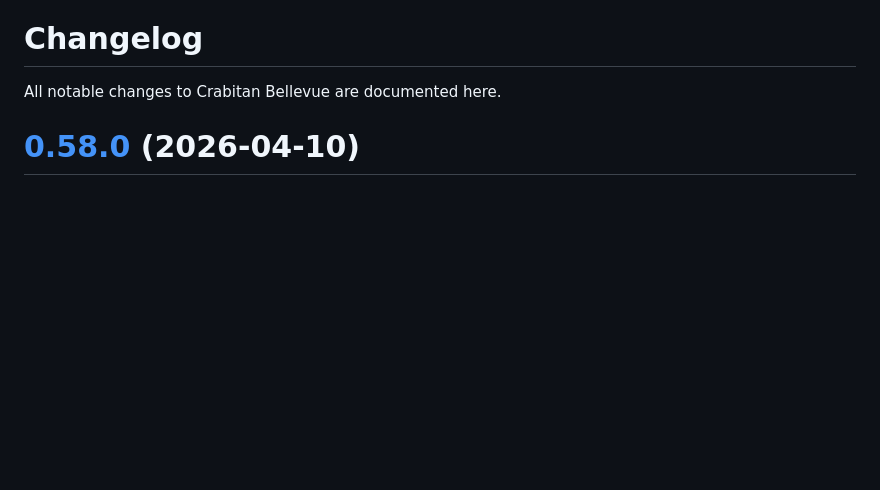
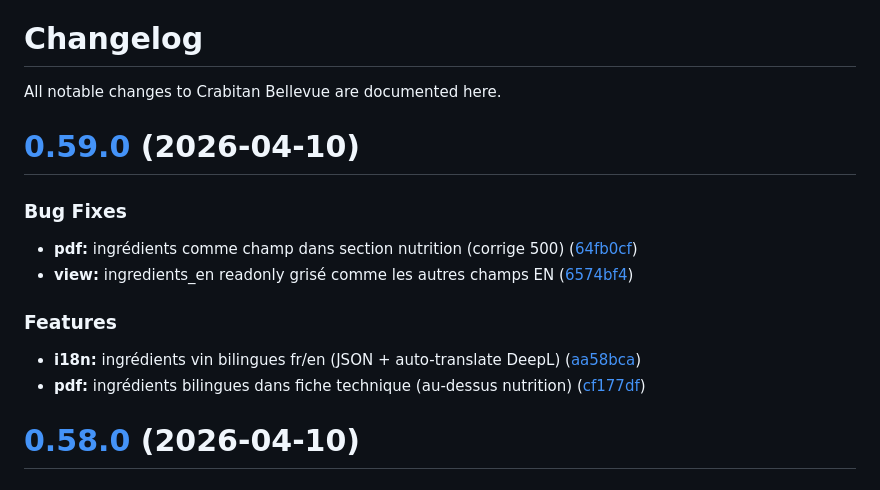
Before and after one commit to ApoSkunz/crabitan_bellevue, a Markdown page: CHANGELOG.md, the part around the change. Rendered like a GitHub page; blank space fills up the shorter version.

Commit message:
chore(release): 0.59.0 [skip ci]
# [0.59.0](https://github.com/ApoSkunz/crabitan_bellevue/compare/v0.58.0...v0.59.0) (2026-04-10)

### Bug Fixes

* **pdf:** ingrédients comme champ dans section nutrition (corrige 500) ([64fb0cf](https://github.com/ApoSkunz/crabitan_bellevue/commit/64fb0cfdebb1d50f8fecdcea7f78e69292b7d3a9))
* **view:** ingredients_en readonly grisé comme les autres champs EN ([6574bf4](https://github.com/ApoSkunz/crabitan_bellevue/commit/6574bf409acf8da07bebca8f3e979d7e2f30950d))

### Features

* **i18n:** ingrédients vin bilingues fr/en (JSON + auto-translate DeepL) ([aa58bca](https://github.com/ApoSkunz/crabitan_bellevue/commit/aa58bcaf5f0bc2a1edf12df67dec944aa13752b3))
* **pdf:** ingrédients bilingues dans fiche technique (au-dessus nutrition) ([cf177df](https://github.com/ApoSkunz/crabitan_bellevue/commit/cf177df3ee9676169f979cf0d02681b998ddf38f))

```diff
--- a/CHANGELOG.md
+++ b/CHANGELOG.md
@@ -1,6 +1,20 @@
 # Changelog
 
 All notable changes to Crabitan Bellevue are documented here.
+
+# [0.59.0](https://github.com/ApoSkunz/crabitan_bellevue/compare/v0.58.0...v0.59.0) (2026-04-10)
+
+
+### Bug Fixes
+
+* **pdf:** ingrédients comme champ dans section nutrition (corrige 500) ([64fb0cf](https://github.com/ApoSkunz/crabitan_bellevue/commit/64fb0cfdebb1d50f8fecdcea7f78e69292b7d3a9))
+* **view:** ingredients_en readonly grisé comme les autres champs EN ([6574bf4](https://github.com/ApoSkunz/crabitan_bellevue/commit/6574bf409acf8da07bebca8f3e979d7e2f30950d))
+
+
+### Features
+
+* **i18n:** ingrédients vin bilingues fr/en (JSON + auto-translate DeepL) ([aa58bca](https://github.com/ApoSkunz/crabitan_bellevue/commit/aa58bcaf5f0bc2a1edf12df67dec944aa13752b3))
+* **pdf:** ingrédients bilingues dans fiche technique (au-dessus nutrition) ([cf177df](https://github.com/ApoSkunz/crabitan_bellevue/commit/cf177df3ee9676169f979cf0d02681b998ddf38f))
 
 # [0.58.0](https://github.com/ApoSkunz/crabitan_bellevue/compare/v0.57.0...v0.58.0) (2026-04-10)
 
```
